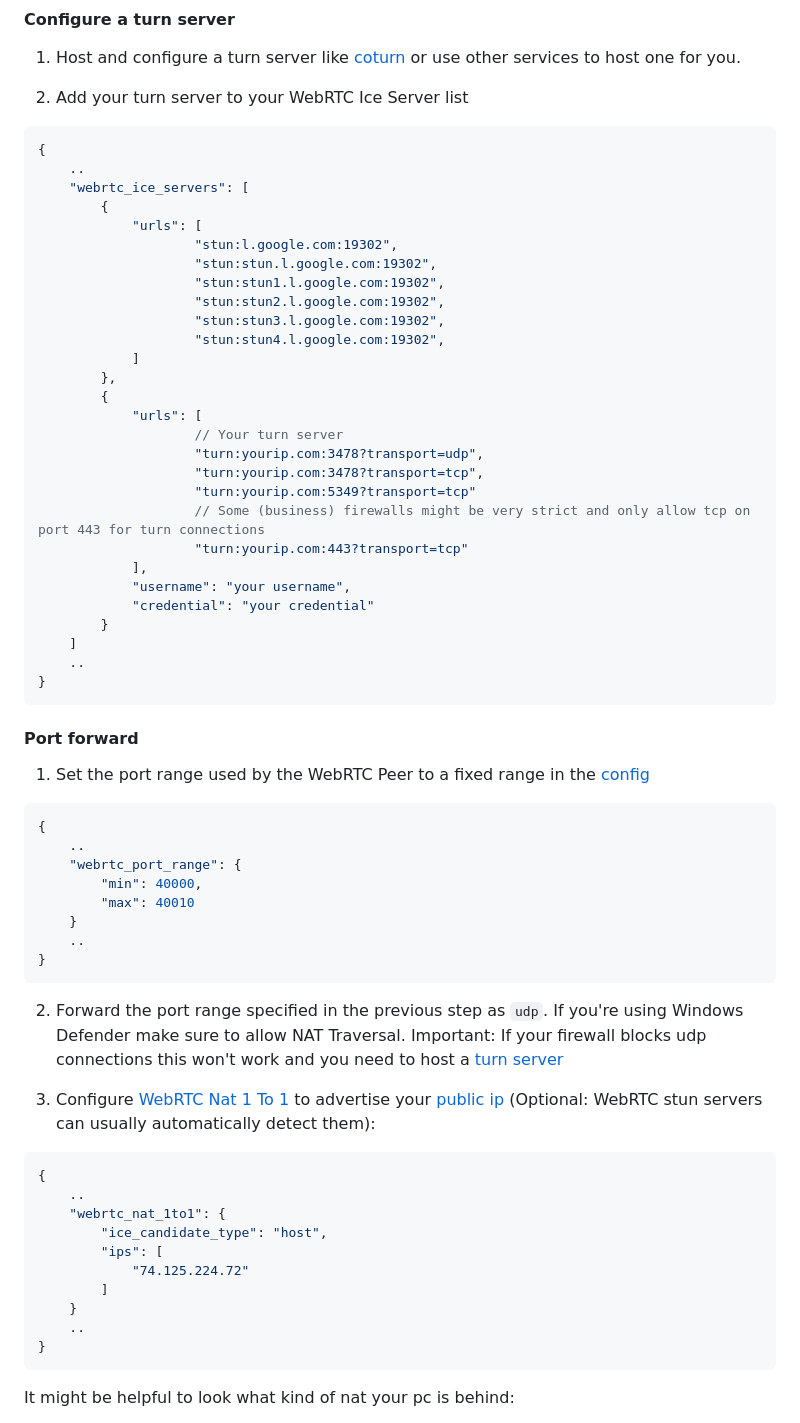
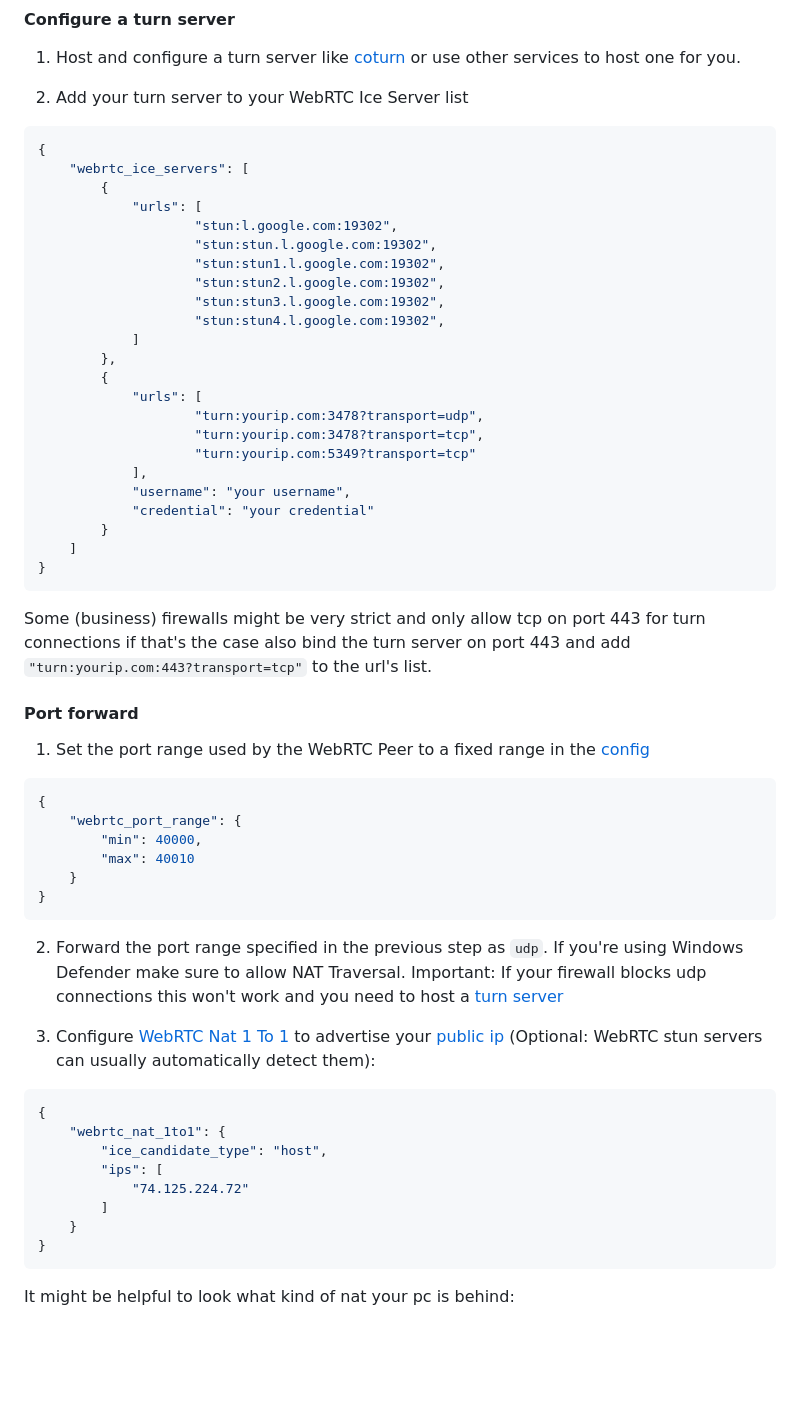
Before and after one commit to hot22shot/moonlight-web-stream, a Markdown page: README.md, the part around one of its changes. Rendered like a GitHub page; blank space fills up the shorter version.

````diff
--- a/README.md
+++ b/README.md
@@ -80,7 +78,6 @@ If this is the case try to configure one or both of these options:
 2. Add your turn server to your WebRTC Ice Server list
 ```json
 {
-    ..
     "webrtc_ice_servers": [
         {
             "urls": [
@@ -94,32 +91,27 @@ If this is the case try to configure one or both of these options:
         },
         {
             "urls": [
-                    // Your turn server
                     "turn:yourip.com:3478?transport=udp",
                     "turn:yourip.com:3478?transport=tcp",
                     "turn:yourip.com:5349?transport=tcp"
-                    // Some (business) firewalls might be very strict and only allow tcp on port 443 for turn connections
-                    "turn:yourip.com:443?transport=tcp"
             ],
             "username": "your username",
             "credential": "your credential"
         }
     ]
-    ..
 }
 ```
+Some (business) firewalls might be very strict and only allow tcp on port 443 for turn connections if that's the case also bind the turn server on port 443 and add `"turn:yourip.com:443?transport=tcp"` to the url's list.
 
 #### Port forward
 
 1. Set the port range used by the WebRTC Peer to a fixed range in the [config](#config)
 ```json
 {
-    ..
     "webrtc_port_range": {
         "min": 40000,
         "max": 40010
     }
-    ..
 }
 ```
 2. Forward the port range specified in the previous step as `udp`.
@@ -128,14 +120,12 @@ If you're using Windows Defender make sure to allow NAT Traversal. Important: If
 3. Configure [WebRTC Nat 1 To 1](#webrtc-nat-1-to-1-ips) to advertise your [public ip](https://whatismyipaddress.com/) (Optional: WebRTC stun servers can usually automatically detect them):
 ```json
 {
-    ..
     "webrtc_nat_1to1": {
         "ice_candidate_type": "host",
         "ips": [
             "74.125.224.72"
         ]
     }
-    ..
 }
 ```
 
````
Also changed, not shown: other parts of README.md (+6 -28 lines).
